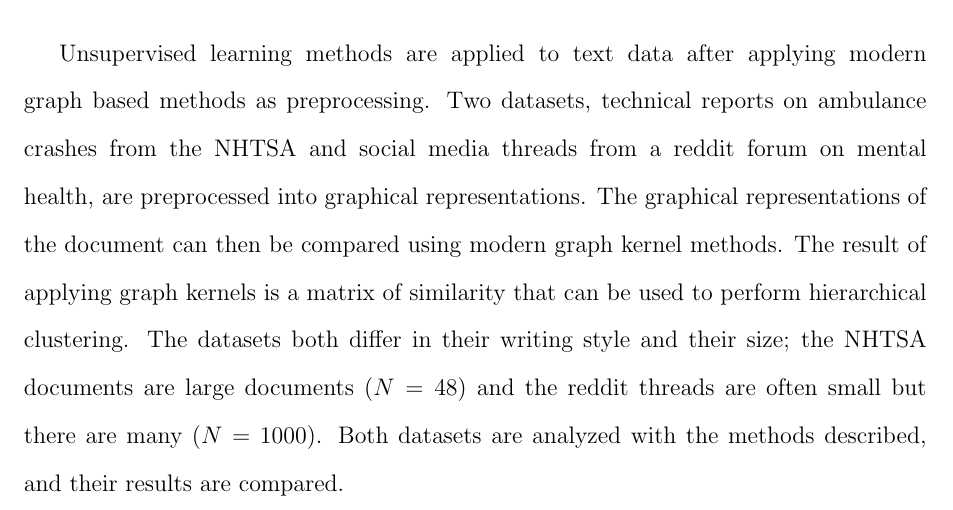
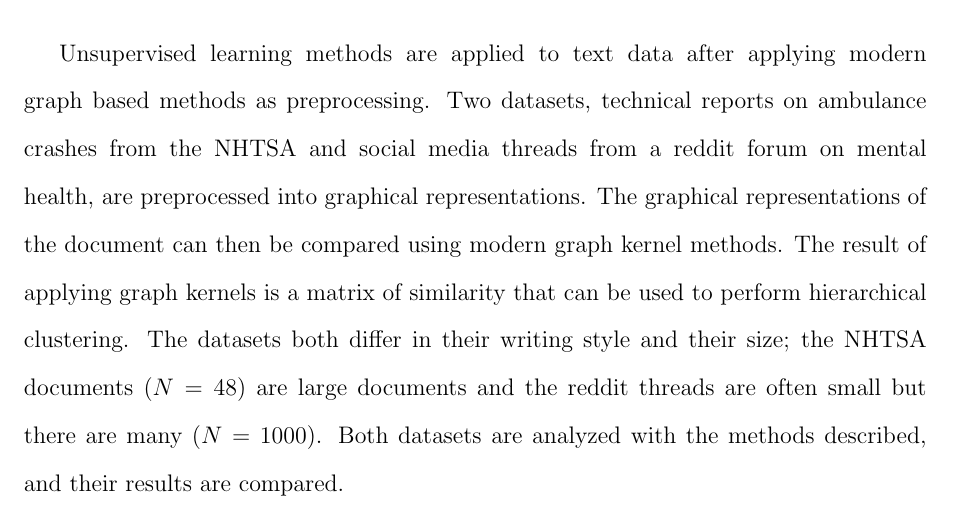
Before and after one commit to Levi-Nicklas/GraphDocNLP, a LaTeX thesis (Thesis_Tex/main.tex, which reads Thesis_Tex/Content/01_Front_Matter/05_abstract.tex): part of page 9 of 65, cut so that both start at the same text. Compiled offline with pdfLaTeX.

Commit message:
edit abstract

```diff
--- a/Thesis_Tex/Content/01_Front_Matter/05_abstract.tex
+++ b/Thesis_Tex/Content/01_Front_Matter/05_abstract.tex
@@ -9,6 +9,6 @@
 \addcontentsline{toc}{chapter}{Abstract}
 \begin{abstract}
 
-Unsupervised learning methods are applied to text data after applying modern graph based methods as preprocessing. Two datasets, technical reports on ambulance crashes from the NHTSA and social media threads from a reddit forum on mental health, are preprocessed into graphical representations. The graphical representations of the document can then be compared using modern graph kernel methods. The result of applying graph kernels is a matrix of similarity that can be used to perform hierarchical clustering. The datasets both differ in their writing style and their size; the NHTSA documents are large documents ($N=48$) and the reddit threads are often small but there are many ($N=1000$). Both datasets are analyzed with the methods described, and their results are compared.
+Unsupervised learning methods are applied to text data after applying modern graph based methods as preprocessing. Two datasets, technical reports on ambulance crashes from the NHTSA and social media threads from a reddit forum on mental health, are preprocessed into graphical representations. The graphical representations of the document can then be compared using modern graph kernel methods. The result of applying graph kernels is a matrix of similarity that can be used to perform hierarchical clustering. The datasets both differ in their writing style and their size; the NHTSA documents ($N=48$) are large documents and the reddit threads are often small but there are many ($N=1000$). Both datasets are analyzed with the methods described, and their results are compared.
 
 \end{abstract}
```
Also changed, not shown: 1 other file.
